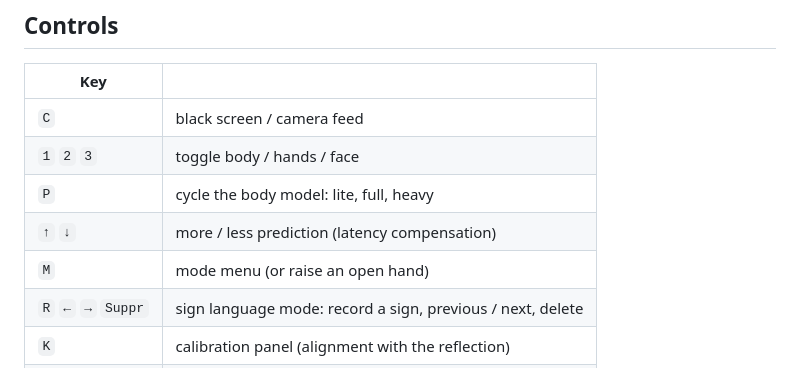
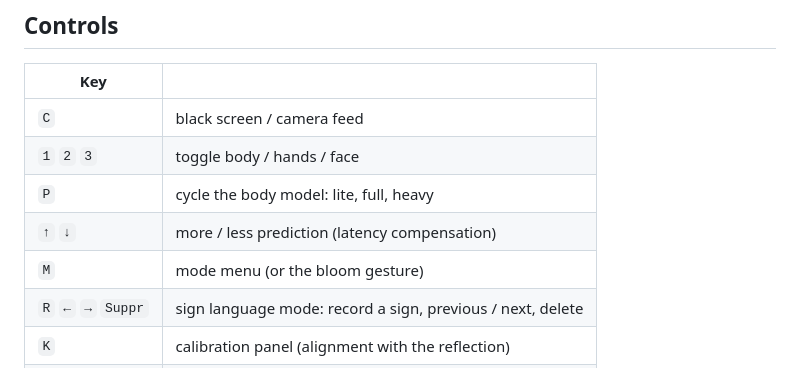
Before and after one commit to Polpii/Dopplor, a Markdown page: README.md, the part around the change. GitHub-like rendering.

Commit message:
README: keys table

```diff
--- a/README.md
+++ b/README.md
@@ -106,7 +106,7 @@ On a laptop with two GPUs, Windows usually runs the browser on the integrated on
 | `1` `2` `3` | toggle body / hands / face |
 | `P` | cycle the body model: lite, full, heavy |
 | `↑` `↓` | more / less prediction (latency compensation) |
-| `M` | mode menu (or raise an open hand) |
+| `M` | mode menu (or the bloom gesture) |
 | `R` `←` `→` `Suppr` | sign language mode: record a sign, previous / next, delete |
 | `K` | calibration panel (alignment with the reflection) |
 | `F` | fullscreen |
```
